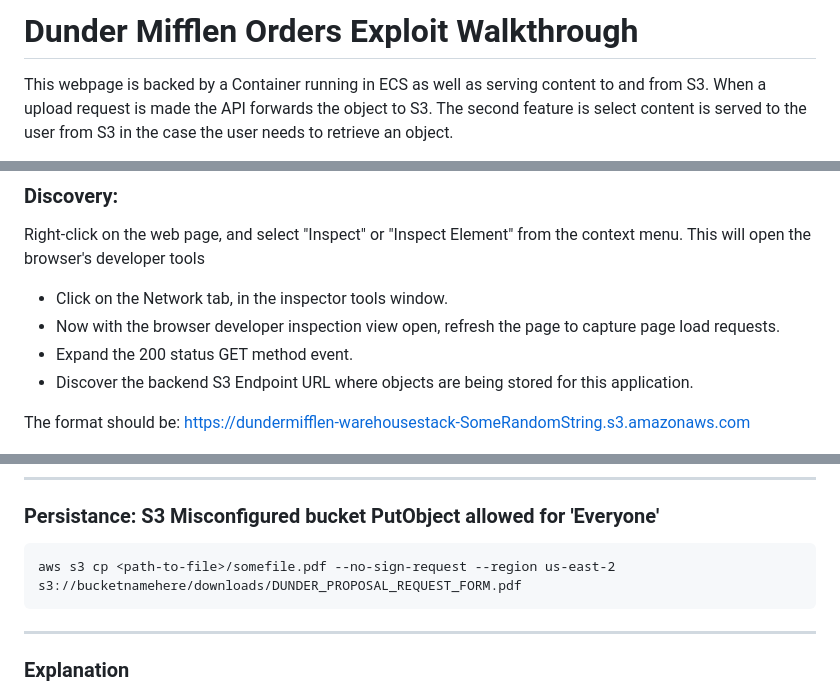
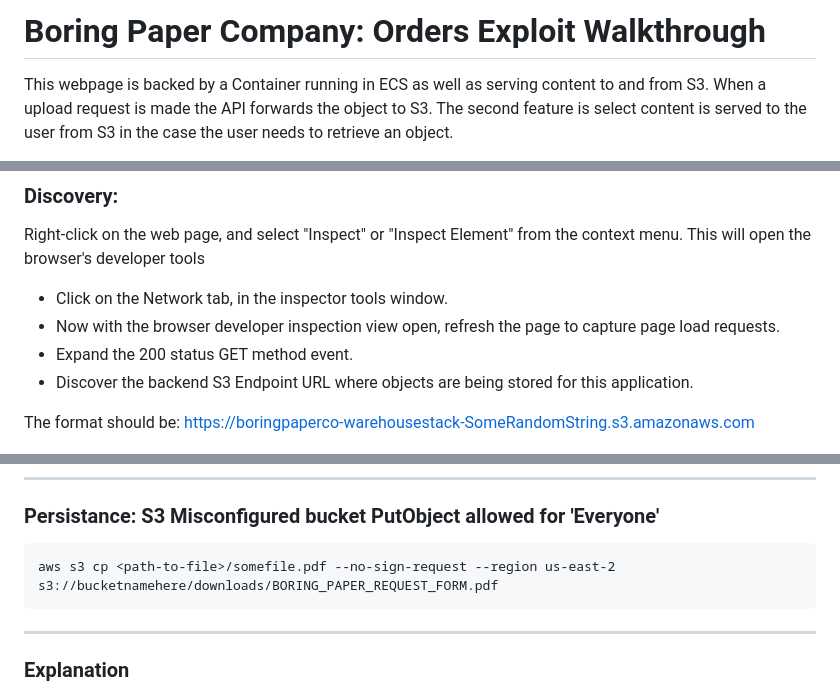
Before and after one commit to JustinDPerkins/microGoat, a Markdown page: WalkThrough/Orders.md, 3 parts joined by grey strips. Drawn GitHub-style.

````diff
--- a/WalkThrough/Orders.md
+++ b/WalkThrough/Orders.md
@@ -1,4 +1,4 @@
-# Dunder Mifflen Orders Exploit Walkthrough
+# Boring Paper Company: Orders Exploit Walkthrough
 
 This webpage is backed by a Container running in ECS as well as serving content to and from S3. When a upload request is made the API forwards the object to S3. The second feature is select content is served to the user from S3 in the case the user needs to retrieve an object.
 
@@ -18,7 +18,7 @@ Right-click on the web page, and select "Inspect" or "Inspect Element" from the
 - Discover the backend S3 Endpoint URL where objects are being stored for this application.
 
 
-The format should be: https://dundermifflen-warehousestack-SomeRandomString.s3.amazonaws.com
+The format should be: https://boringpaperco-warehousestack-SomeRandomString.s3.amazonaws.com
 
 ![lambda](/images/orders/s3.jpg)
 
@@ -45,7 +45,7 @@ aws s3 cp s3://discovered-bucket-name-here/secret.txt --no-sign-request --region
 ### Persistance: S3 Misconfigured bucket PutObject allowed for 'Everyone'
 
 ```
-aws s3 cp <path-to-file>/somefile.pdf --no-sign-request --region us-east-2 s3://bucketnamehere/downloads/DUNDER_PROPOSAL_REQUEST_FORM.pdf
+aws s3 cp <path-to-file>/somefile.pdf --no-sign-request --region us-east-2 s3://bucketnamehere/downloads/BORING_PAPER_REQUEST_FORM.pdf
 ```
 
 
````
Also changed, not shown: README.md (+3 -30 lines), WalkThrough/Products.md (+1 -1 lines).
